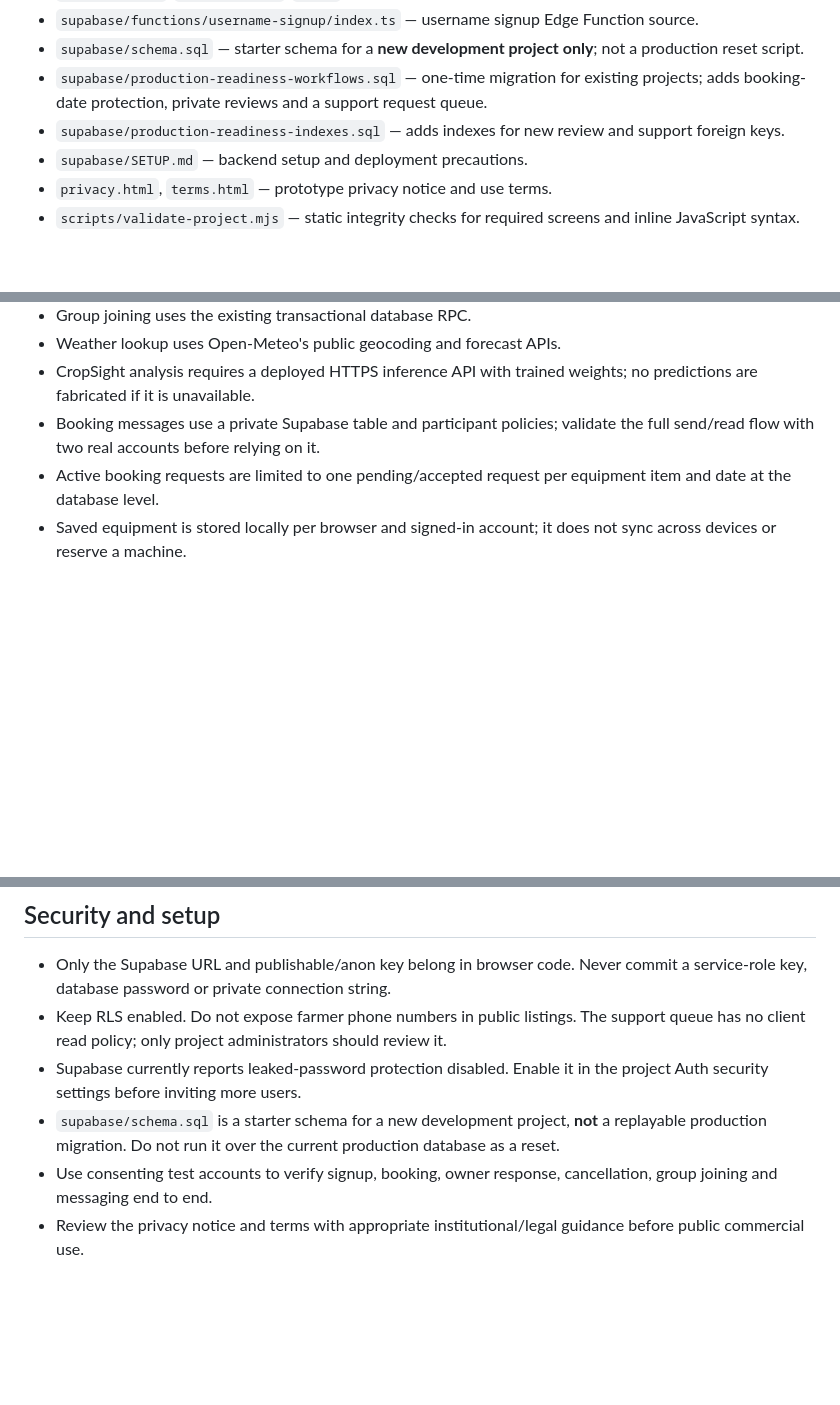
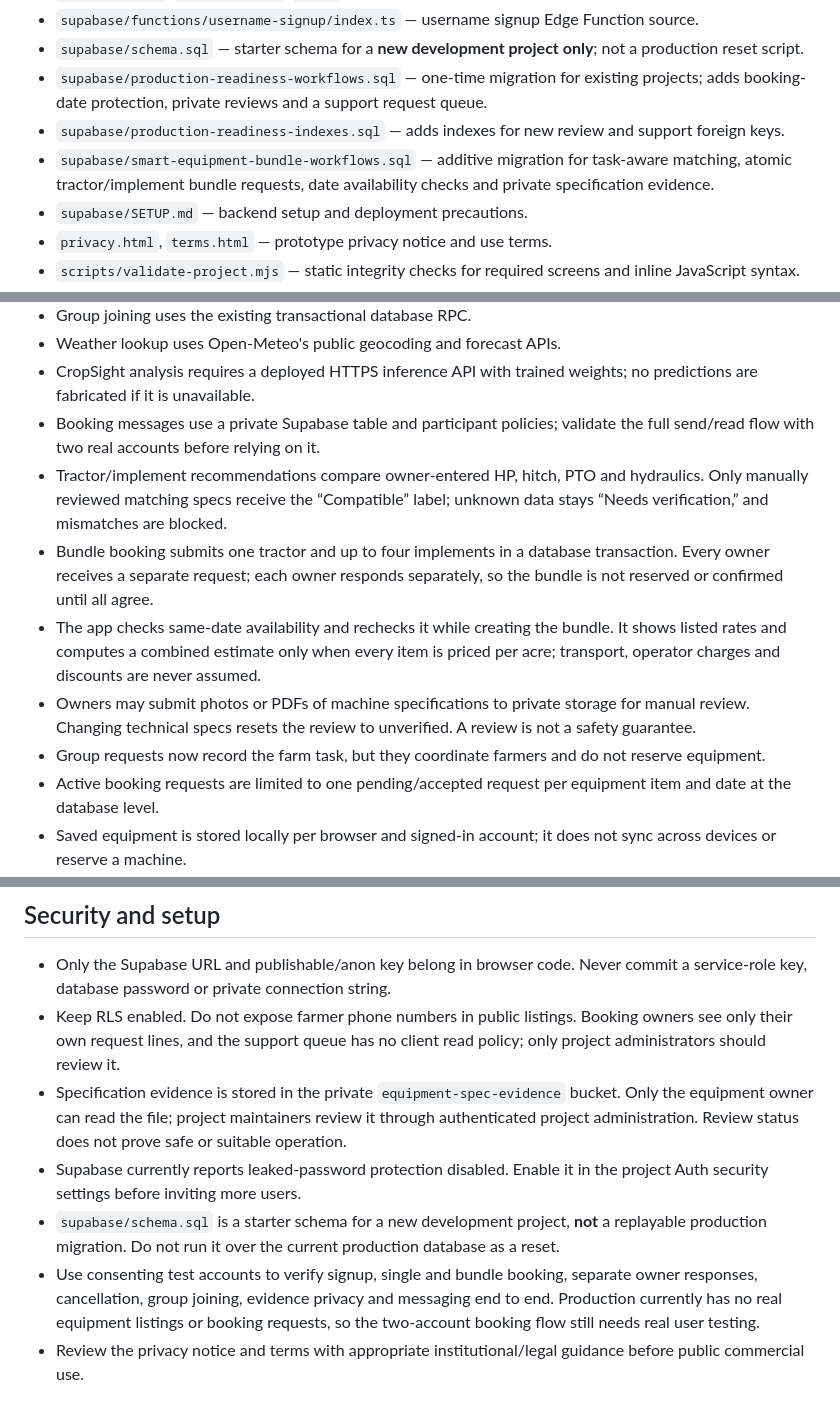
Before and after one commit to codex-inn/AgriShare, a Markdown page: README.md, 3 parts joined by grey strips. Drawn GitHub-style; blank space fills up the shorter version.

Commit message:
Document equipment bundle behavior

```diff
--- a/README.md
+++ b/README.md
@@ -13,6 +13,7 @@
 - `supabase/schema.sql` — starter schema for a **new development project only**; not a production reset script.
 - `supabase/production-readiness-workflows.sql` — one-time migration for existing projects; adds booking-date protection, private reviews and a support request queue.
 - `supabase/production-readiness-indexes.sql` — adds indexes for new review and support foreign keys.
+- `supabase/smart-equipment-bundle-workflows.sql` — additive migration for task-aware matching, atomic tractor/implement bundle requests, date availability checks and private specification evidence.
 - `supabase/SETUP.md` — backend setup and deployment precautions.
 - `privacy.html`, `terms.html` — prototype privacy notice and use terms.
 - `scripts/validate-project.mjs` — static integrity checks for required screens and inline JavaScript syntax.
@@ -28,6 +29,11 @@
 - Weather lookup uses Open-Meteo's public geocoding and forecast APIs.
 - CropSight analysis requires a deployed HTTPS inference API with trained weights; no predictions are fabricated if it is unavailable.
 - Booking messages use a private Supabase table and participant policies; validate the full send/read flow with two real accounts before relying on it.
+- Tractor/implement recommendations compare owner-entered HP, hitch, PTO and hydraulics. Only manually reviewed matching specs receive the “Compatible” label; unknown data stays “Needs verification,” and mismatches are blocked.
+- Bundle booking submits one tractor and up to four implements in a database transaction. Every owner receives a separate request; each owner responds separately, so the bundle is not reserved or confirmed until all agree.
+- The app checks same-date availability and rechecks it while creating the bundle. It shows listed rates and computes a combined estimate only when every item is priced per acre; transport, operator charges and discounts are never assumed.
+- Owners may submit photos or PDFs of machine specifications to private storage for manual review. Changing technical specs resets the review to unverified. A review is not a safety guarantee.
+- Group requests now record the farm task, but they coordinate farmers and do not reserve equipment.
 - Active booking requests are limited to one pending/accepted request per equipment item and date at the database level.
 - Saved equipment is stored locally per browser and signed-in account; it does not sync across devices or reserve a machine.
 - Completed-booking reviews are private to the two participants and are not identity or quality verification.
@@ -45,10 +51,11 @@ If a Supabase read fails, the marketplace should show a clear error/empty state
 ## Security and setup
 
 - Only the Supabase URL and publishable/anon key belong in browser code. Never commit a service-role key, database password or private connection string.
-- Keep RLS enabled. Do not expose farmer phone numbers in public listings. The support queue has no client read policy; only project administrators should review it.
+- Keep RLS enabled. Do not expose farmer phone numbers in public listings. Booking owners see only their own request lines, and the support queue has no client read policy; only project administrators should review it.
+- Specification evidence is stored in the private `equipment-spec-evidence` bucket. Only the equipment owner can read the file; project maintainers review it through authenticated project administration. Review status does not prove safe or suitable operation.
 - Supabase currently reports leaked-password protection disabled. Enable it in the project Auth security settings before inviting more users.
 - `supabase/schema.sql` is a starter schema for a new development project, **not** a replayable production migration. Do not run it over the current production database as a reset.
-- Use consenting test accounts to verify signup, booking, owner response, cancellation, group joining and messaging end to end.
+- Use consenting test accounts to verify signup, single and bundle booking, separate owner responses, cancellation, group joining, evidence privacy and messaging end to end. Production currently has no real equipment listings or booking requests, so the two-account booking flow still needs real user testing.
 - Review the privacy notice and terms with appropriate institutional/legal guidance before public commercial use.
 
 ## Verify locally
```
